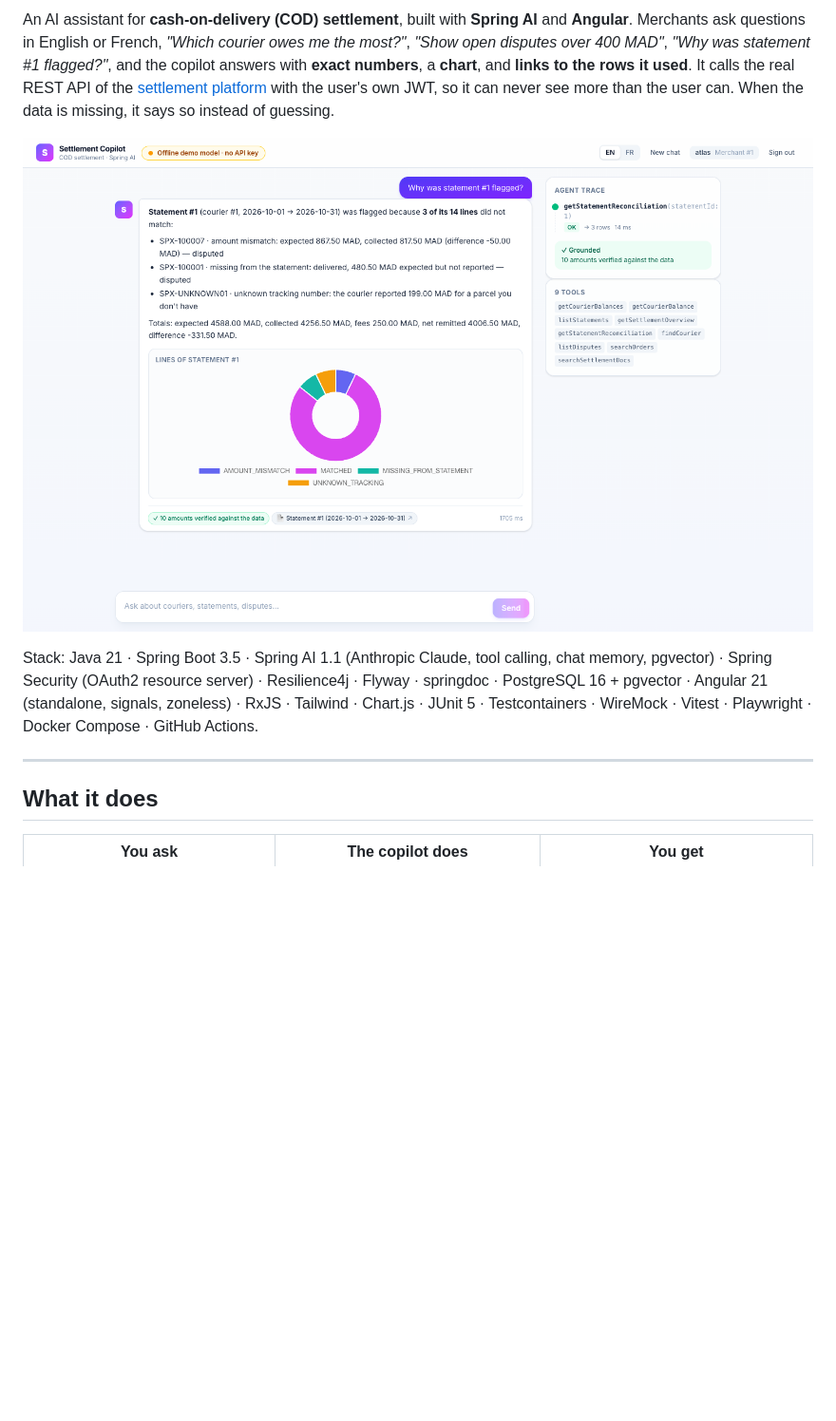
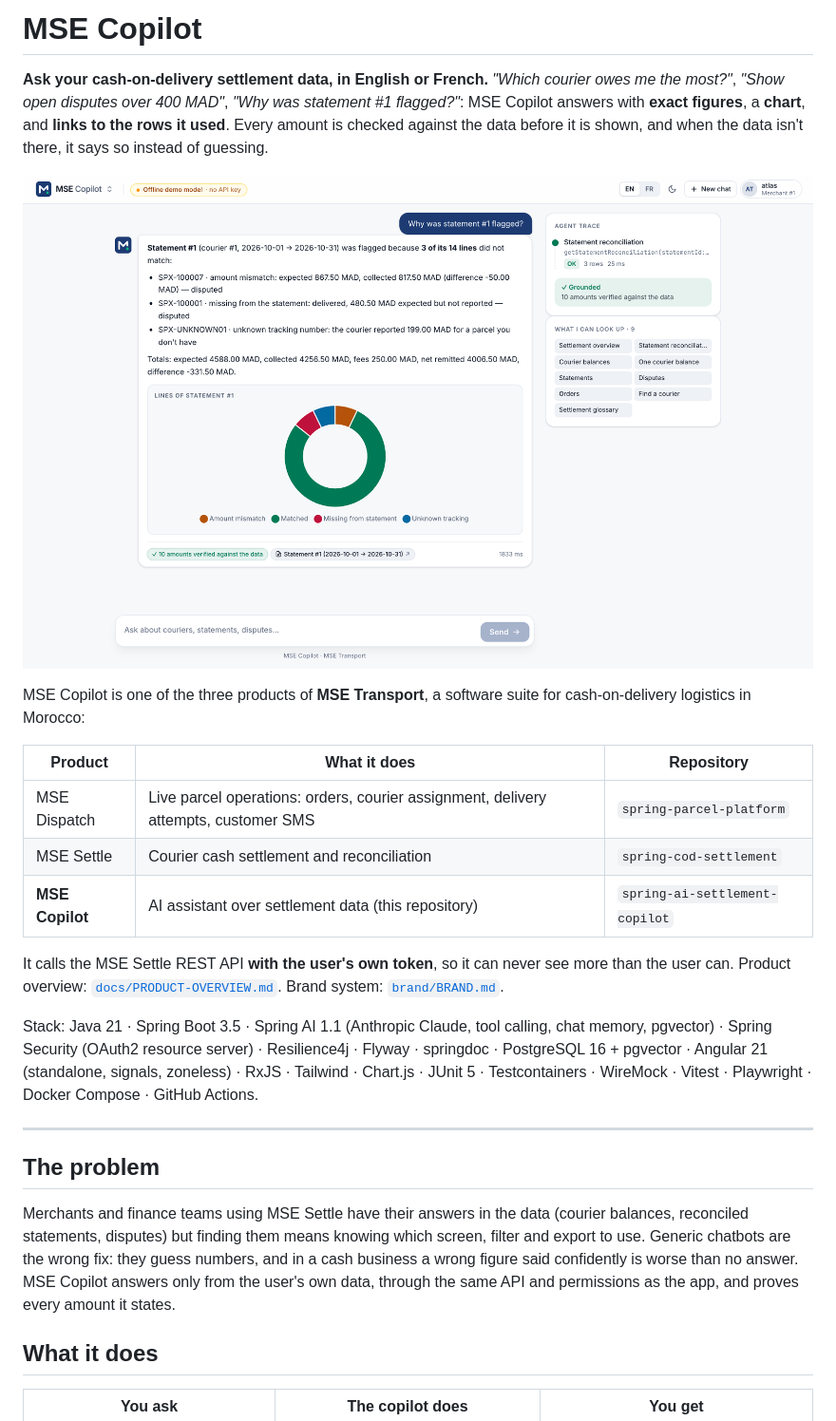
Before and after one commit to AmineBenzaazaa/spring-ai-settlement-copilot, a Markdown page: README.md, the part around one of its changes. Shown at 95% size. Rendered like a GitHub page; pictures changed too: docs/screenshots/chat-statement-flagged.png; blank space fills up the shorter version.

```diff
--- a/README.md
+++ b/README.md
@@ -2,12 +2,25 @@
 
-An AI assistant for **cash-on-delivery (COD) settlement**, built with **Spring AI** and **Angular**.
-Merchants ask questions in English or French, *"Which courier owes me the most?"*, *"Show open
-disputes over 400 MAD"*, *"Why was statement #1 flagged?"*, and the copilot answers with **exact
-numbers**, a **chart**, and **links to the rows it used**. It calls the real REST API of the
-[settlement platform](https://github.com/AmineBenzaazaa/spring-cod-settlement) with the user's own
-JWT, so it can never see more than the user can. When the data is missing, it says so instead of guessing.
+# MSE Copilot
 
-![Settlement Copilot: a flagged statement explained, with the live agent trace, a chart and source links](docs/screenshots/chat-statement-flagged.png)
+**Ask your cash-on-delivery settlement data, in English or French.** *"Which courier owes me the
+most?"*, *"Show open disputes over 400 MAD"*, *"Why was statement #1 flagged?"*: MSE Copilot answers
+with **exact figures**, a **chart**, and **links to the rows it used**. Every amount is checked
+against the data before it is shown, and when the data isn't there, it says so instead of guessing.
+
+![MSE Copilot: a flagged statement explained, with the live agent trace, a chart and source links](docs/screenshots/chat-statement-flagged.png)
+
+MSE Copilot is one of the three products of **MSE Transport**, a software suite for cash-on-delivery
+logistics in Morocco:
+
+| Product | What it does | Repository |
+|---|---|---|
+| MSE Dispatch | Live parcel operations: orders, courier assignment, delivery attempts, customer SMS | `spring-parcel-platform` |
+| MSE Settle | Courier cash settlement and reconciliation | `spring-cod-settlement` |
+| **MSE Copilot** | AI assistant over settlement data (this repository) | `spring-ai-settlement-copilot` |
+
+It calls the MSE Settle REST API **with the user's own token**, so it can never see more than the
+user can. Product overview: [`docs/PRODUCT-OVERVIEW.md`](docs/PRODUCT-OVERVIEW.md). Brand system:
+[`brand/BRAND.md`](brand/BRAND.md).
 
 Stack: Java 21 · Spring Boot 3.5 · Spring AI 1.1 (Anthropic Claude, tool calling, chat memory,
 pgvector) · Spring Security (OAuth2 resource server) · Resilience4j · Flyway · springdoc ·
@@ -15,6 +28,14 @@ PostgreSQL 16 + pgvector · Angular 21 (standalone, signals, zoneless) · RxJS
 JUnit 5 · Testcontainers · WireMock · Vitest · Playwright · Docker Compose · GitHub Actions.
 
 ---
+
+## The problem
+
+Merchants and finance teams using MSE Settle have their answers in the data (courier balances,
+reconciled statements, disputes) but finding them means knowing which screen, filter and export to
+use. Generic chatbots are the wrong fix: they guess numbers, and in a cash business a wrong figure
+said confidently is worse than no answer. MSE Copilot answers only from the user's own data, through
+the same API and permissions as the app, and proves every amount it states.
 
 ## What it does
 
```
Also changed, not shown: other parts of README.md (+29 -27 lines), docs/PRODUCT-OVERVIEW.md (added, +72 -0 lines), docs/screenshots/chat-courier-ranking-dark.png (added), docs/screenshots/chat-courier-ranking-fr.png, docs/screenshots/login.png, docs/screenshots/welcome.png (added).
